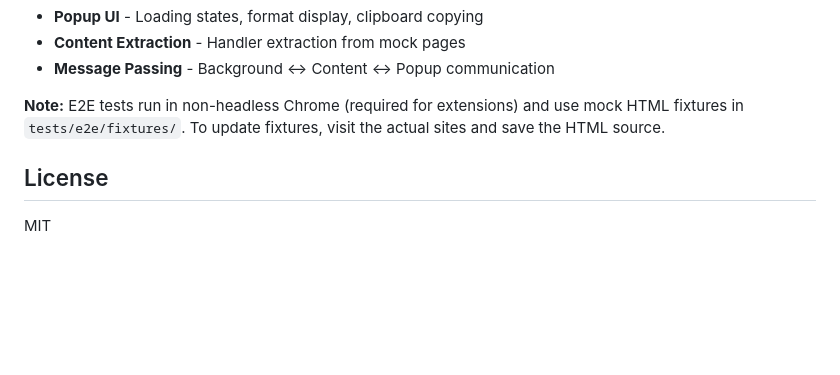
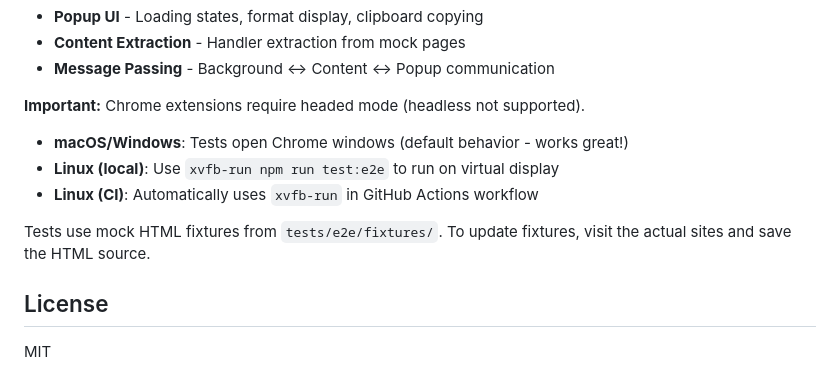
Before and after one commit to AriSweedler-at/chrome-extension-richlink, a Markdown page: README.md, the part around the change. Rendered like a GitHub page; blank space fills up the shorter version.

Commit message:
docs: clarify e2e test headed mode requirement
Chrome extensions don't support true headless mode. Tests must run in headed mode:
- macOS/Windows: Chrome windows open (default, works great!)
- Linux: Use xvfb-run to create virtual display
- CI: Automatically uses xvfb-run in GitHub Actions

Co-Authored-By: Claude Sonnet 4.5 (1M context) <noreply@anthropic.com>

```diff
--- a/README.md
+++ b/README.md
@@ -128,7 +128,13 @@ E2E tests cover:
 - **Content Extraction** - Handler extraction from mock pages
 - **Message Passing** - Background ↔ Content ↔ Popup communication
 
-**Note:** E2E tests run in non-headless Chrome (required for extensions) and use mock HTML fixtures in `tests/e2e/fixtures/`. To update fixtures, visit the actual sites and save the HTML source.
+**Important:** Chrome extensions require headed mode (headless not supported).
+
+- **macOS/Windows**: Tests open Chrome windows (default behavior - works great!)
+- **Linux (local)**: Use `xvfb-run npm run test:e2e` to run on virtual display
+- **Linux (CI)**: Automatically uses `xvfb-run` in GitHub Actions workflow
+
+Tests use mock HTML fixtures from `tests/e2e/fixtures/`. To update fixtures, visit the actual sites and save the HTML source.
 
 ## License
 
```
